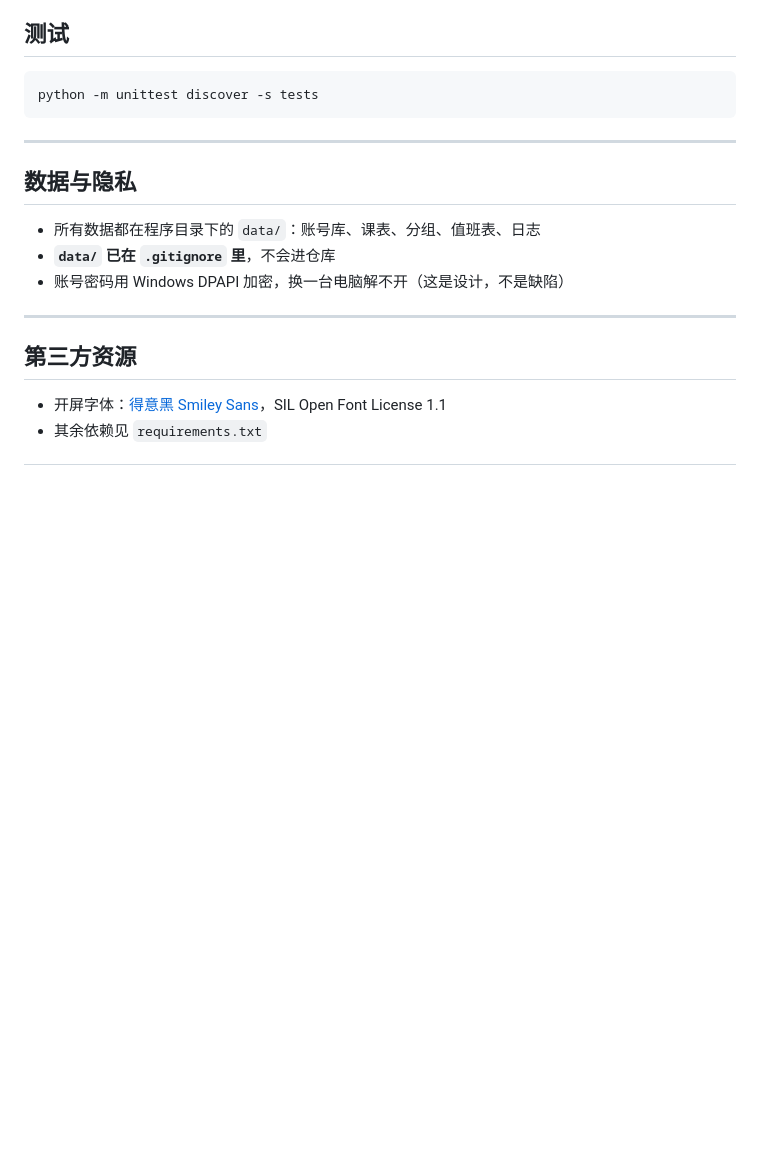
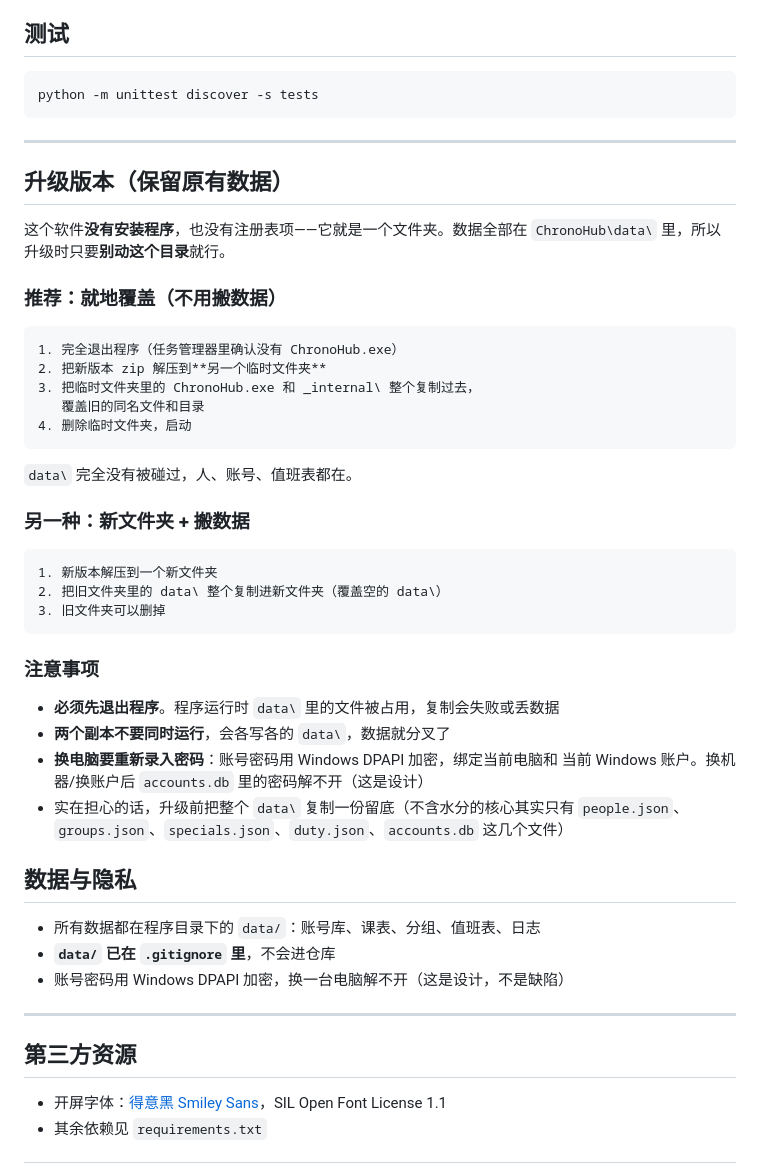
Before and after one commit to ASHAN441/chronohub, a Markdown page: README.md, the part around the change. Rendered like a GitHub page; blank space fills up the shorter version.

Commit message:
docs: README 补「升级版本（保留原有数据）」
用户问：电脑上装了旧版本，怎么更新又保留数据？

软件是绿色版（无安装程序、无注册表），数据全在 ChronoHub\data\。
补了两种升级路径 + 四条注意事项：

- 就地覆盖：新包解压到临时目录，只复制 exe 和 _internal\ 覆盖，
  data\ 完全不动（推荐，最省事也不容易错）
- 新文件夹 + 搬 data\
- 必须先退出程序（运行中 data\ 被占用）
- 两个副本不要同时跑（数据会分叉）
- 换电脑/换 Windows 账户后 DPAPI 解不开密码，要重新录入
- 升级前备份 data\ 的建议，并说明核心只有 5 个文件

````diff
--- a/README.md
+++ b/README.md
@@ -81,6 +81,40 @@ python -m unittest discover -s tests
 
 ---
 
+## 升级版本（保留原有数据）
+
+这个软件**没有安装程序**，也没有注册表项——它就是一个文件夹。数据全部在
+`ChronoHub\data\` 里，所以升级时只要**别动这个目录**就行。
+
+### 推荐：就地覆盖（不用搬数据）
+
+```
+1. 完全退出程序（任务管理器里确认没有 ChronoHub.exe）
+2. 把新版本 zip 解压到**另一个临时文件夹**
+3. 把临时文件夹里的 ChronoHub.exe 和 _internal\ 整个复制过去，
+   覆盖旧的同名文件和目录
+4. 删除临时文件夹，启动
+```
+
+`data\` 完全没有被碰过，人、账号、值班表都在。
+
+### 另一种：新文件夹 + 搬数据
+
+```
+1. 新版本解压到一个新文件夹
+2. 把旧文件夹里的 data\ 整个复制进新文件夹（覆盖空的 data\）
+3. 旧文件夹可以删掉
+```
+
+### 注意事项
+
+- **必须先退出程序**。程序运行时 `data\` 里的文件被占用，复制会失败或丢数据
+- **两个副本不要同时运行**，会各写各的 `data\`，数据就分叉了
+- **换电脑要重新录入密码**：账号密码用 Windows DPAPI 加密，绑定当前电脑和
+  当前 Windows 账户。换机器/换账户后 `accounts.db` 里的密码解不开（这是设计）
+- 实在担心的话，升级前把整个 `data\` 复制一份留底（不含水分的核心其实只有
+  `people.json`、`groups.json`、`specials.json`、`duty.json`、`accounts.db` 这几个文件）
+
 ## 数据与隐私
 
 - 所有数据都在程序目录下的 `data/`：账号库、课表、分组、值班表、日志
````
